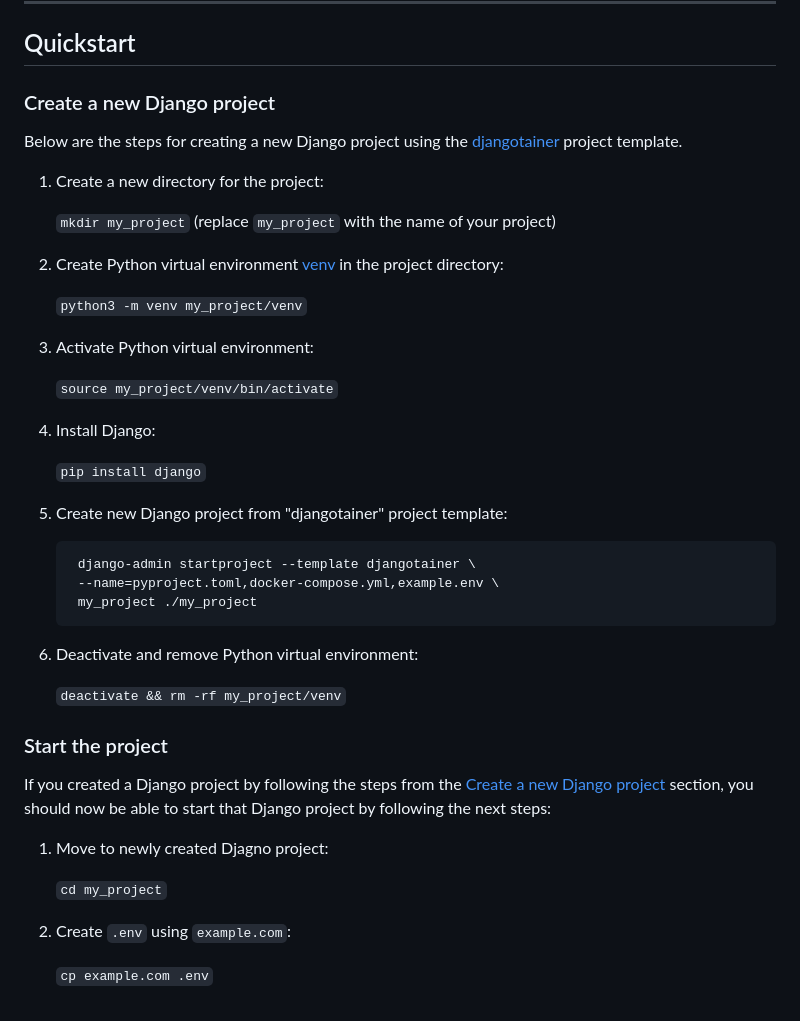
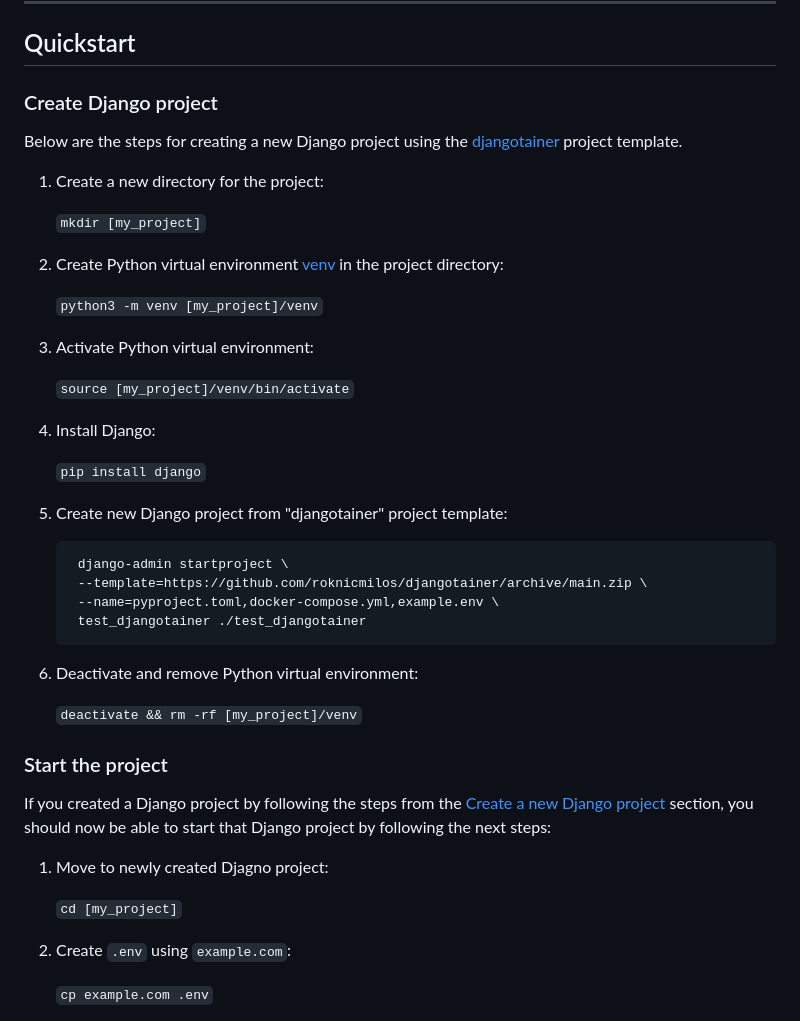
Before and after one commit to roknicmilos/djangotainer, a Markdown page: README.md, the part around the change printed below. Drawn GitHub-style.

````diff
--- a/README.md
+++ b/README.md
@@ -22,7 +22,7 @@ ___
 
 ## Quickstart
 
-### Create a new Django project
+### Create Django project
 
 Below are the steps for creating a new Django project using the
 [djangotainer](https://github.com/roknicmilos/djangotainer) project
@@ -30,16 +30,15 @@ template.
 
 1. Create a new directory for the project:
 
-   `mkdir my_project`
-   (replace `my_project` with the name of your project)
+   `mkdir [my_project]`
 
 2. Create Python virtual environment [venv](https://docs.python.org/3/library/venv.html) in the project directory:
 
-   `python3 -m venv my_project/venv`
+   `python3 -m venv [my_project]/venv`
 
 3. Activate Python virtual environment:
 
-   `source my_project/venv/bin/activate`
+   `source [my_project]/venv/bin/activate`
 
 4. Install Django:
 
@@ -48,14 +47,15 @@ template.
 5. Create new Django project from "djangotainer" project template:
 
    ```shell
-    django-admin startproject --template djangotainer \
+    django-admin startproject \
+    --template=https://github.com/roknicmilos/djangotainer/archive/main.zip \
     --name=pyproject.toml,docker-compose.yml,example.env \
-    my_project ./my_project
+    test_djangotainer ./test_djangotainer
    ```
 
 6. Deactivate and remove Python virtual environment:
 
-   `deactivate && rm -rf my_project/venv`
+   `deactivate && rm -rf [my_project]/venv`
 
 ### Start the project
 
@@ -66,7 +66,7 @@ next steps:
 
 1. Move to newly created Djagno project:
 
-   `cd my_project`
+   `cd [my_project]`
 
 2. Create `.env` using `example.com`:
 
````
Also changed, not shown: other parts of README.md (+31 -25 lines).
